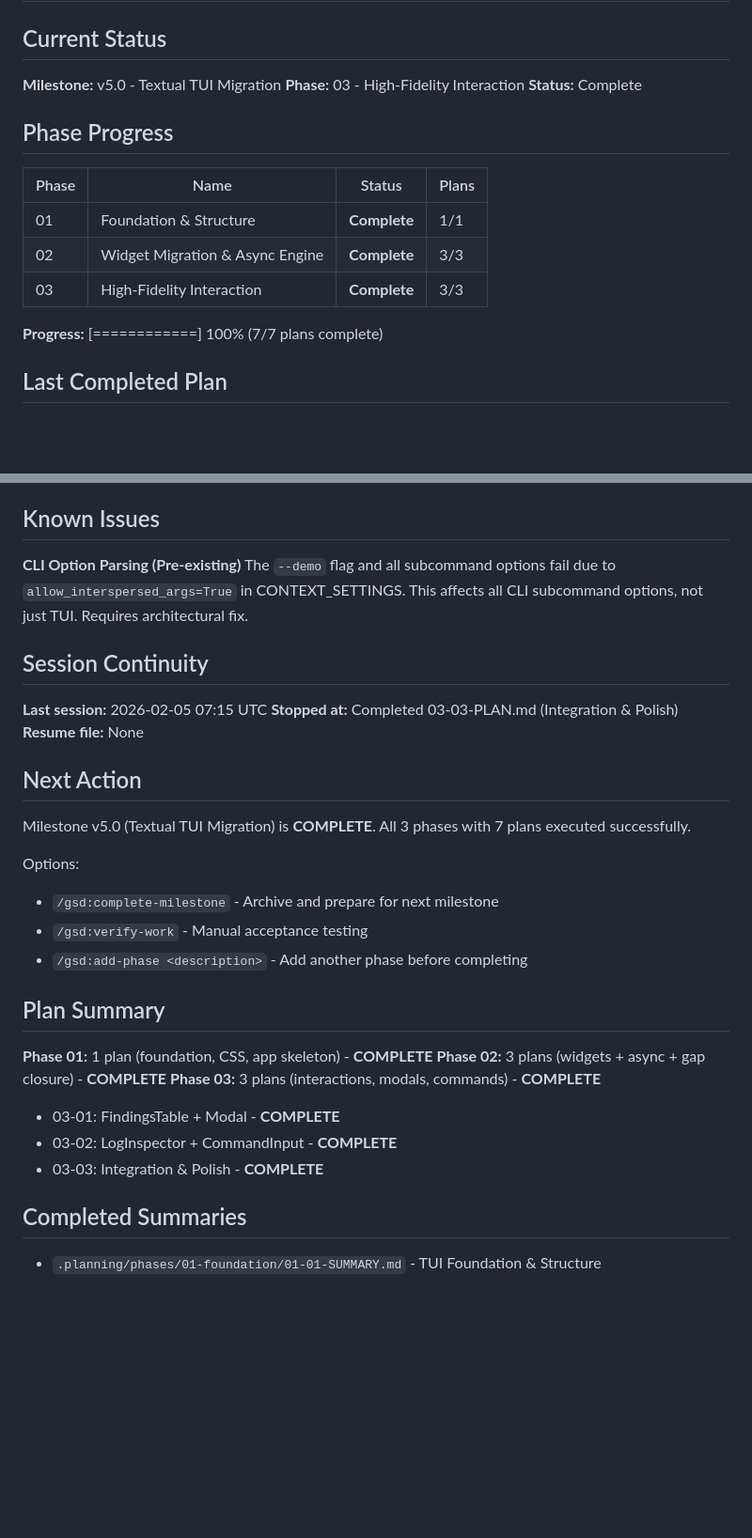
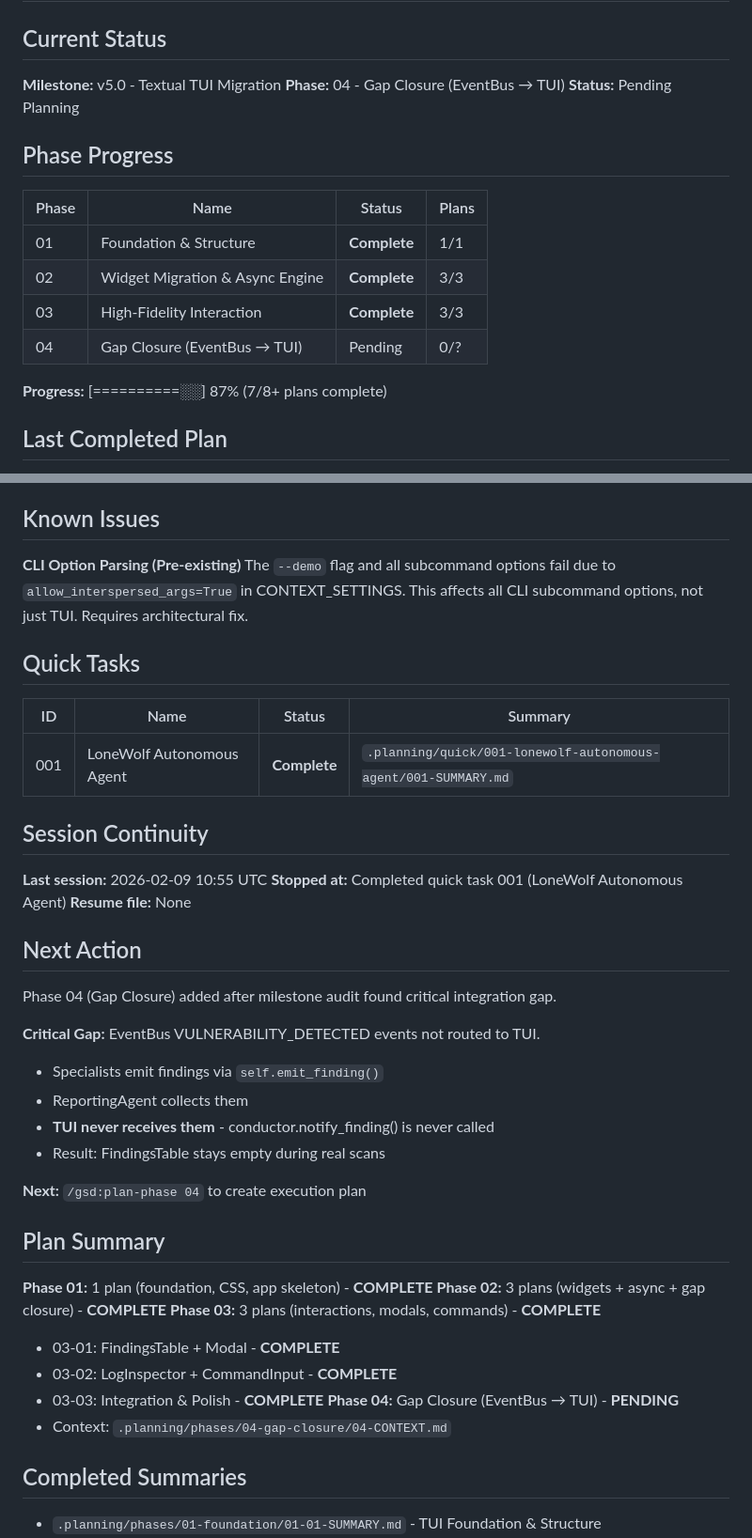
Before and after one commit to BugTraceAI/BugTraceAI-CLI, a Markdown page: .planning/STATE.md, 2 parts joined by grey strips. Shown at 94% size. Rendered like a GitHub page; blank space fills up the shorter version.

```diff
--- a/.planning/STATE.md
+++ b/.planning/STATE.md
@@ -3,8 +3,8 @@
 ## Current Status
 
 **Milestone:** v5.0 - Textual TUI Migration
-**Phase:** 03 - High-Fidelity Interaction
-**Status:** Complete
+**Phase:** 04 - Gap Closure (EventBus → TUI)
+**Status:** Pending Planning
 
 ## Phase Progress
 
@@ -13,8 +13,9 @@
 | 01 | Foundation & Structure | **Complete** | 1/1 |
 | 02 | Widget Migration & Async Engine | **Complete** | 3/3 |
 | 03 | High-Fidelity Interaction | **Complete** | 3/3 |
+| 04 | Gap Closure (EventBus → TUI) | Pending | 0/? |
 
-**Progress:** [============] 100% (7/7 plans complete)
+**Progress:** [==========░░] 87% (7/8+ plans complete)
 
 ## Last Completed Plan
 
@@ -93,20 +94,29 @@
 **CLI Option Parsing (Pre-existing)**
 The `--demo` flag and all subcommand options fail due to `allow_interspersed_args=True` in CONTEXT_SETTINGS. This affects all CLI subcommand options, not just TUI. Requires architectural fix.
 
+## Quick Tasks
+
+| ID | Name | Status | Summary |
+|----|------|--------|---------|
+| 001 | LoneWolf Autonomous Agent | **Complete** | `.planning/quick/001-lonewolf-autonomous-agent/001-SUMMARY.md` |
+
 ## Session Continuity
 
-**Last session:** 2026-02-05 07:15 UTC
-**Stopped at:** Completed 03-03-PLAN.md (Integration & Polish)
+**Last session:** 2026-02-09 10:55 UTC
+**Stopped at:** Completed quick task 001 (LoneWolf Autonomous Agent)
 **Resume file:** None
 
 ## Next Action
 
-Milestone v5.0 (Textual TUI Migration) is **COMPLETE**. All 3 phases with 7 plans executed successfully.
+Phase 04 (Gap Closure) added after milestone audit found critical integration gap.
 
-Options:
-- `/gsd:complete-milestone` - Archive and prepare for next milestone
-- `/gsd:verify-work` - Manual acceptance testing
-- `/gsd:add-phase <description>` - Add another phase before completing
+**Critical Gap:** EventBus VULNERABILITY_DETECTED events not routed to TUI.
+- Specialists emit findings via `self.emit_finding()`
+- ReportingAgent collects them
+- **TUI never receives them** - conductor.notify_finding() is never called
+- Result: FindingsTable stays empty during real scans
+
+**Next:** `/gsd:plan-phase 04` to create execution plan
 
 ## Plan Summary
 
@@ -116,6 +126,8 @@ Options:
   - 03-01: FindingsTable + Modal - **COMPLETE**
   - 03-02: LogInspector + CommandInput - **COMPLETE**
   - 03-03: Integration & Polish - **COMPLETE**
+**Phase 04:** Gap Closure (EventBus → TUI) - **PENDING**
+  - Context: `.planning/phases/04-gap-closure/04-CONTEXT.md`
 
 ## Completed Summaries
 
```
Also changed, not shown: 1 other file.
